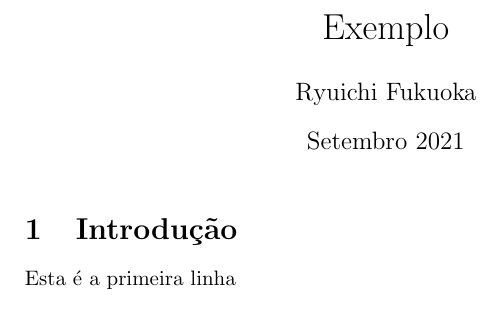
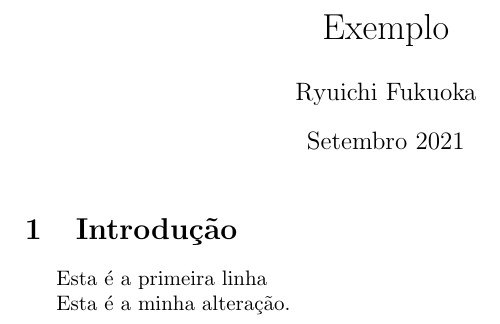
Before and after one commit to ryuichifukuoka/Riemanniana-2021, a LaTeX document (exemplo-0.tex): part of the page, cut so that both start at the same text. Compiled offline with pdfLaTeX.

Commit message:
Update exemplo-0.tex

```diff
--- a/exemplo-0.tex
+++ b/exemplo-0.tex
@@ -11,6 +11,10 @@
 
 \section{Introdução}
 
+\indent
+
 Esta é a primeira linha
 
+Esta é a minha alteração.
+
 \end{document}
```
